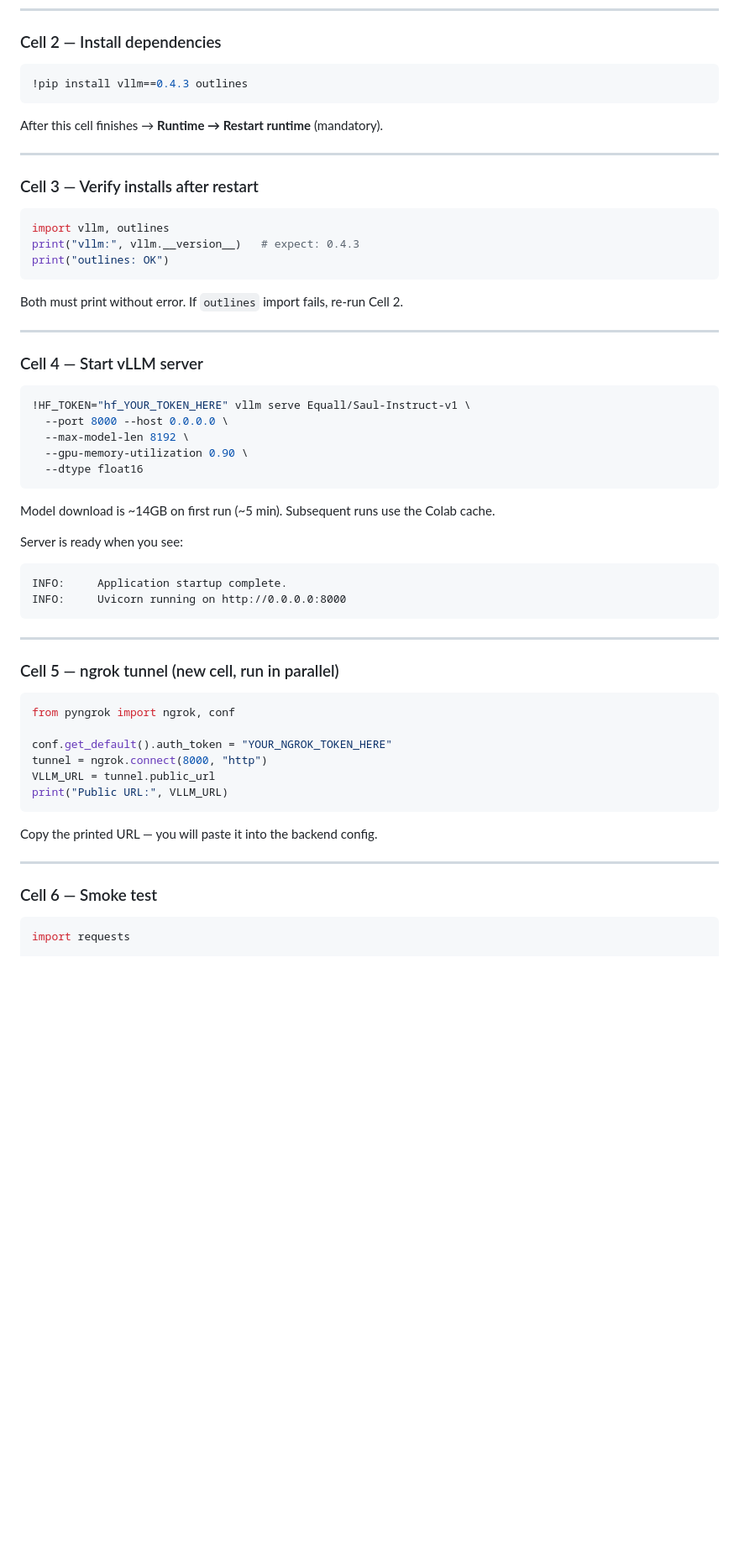
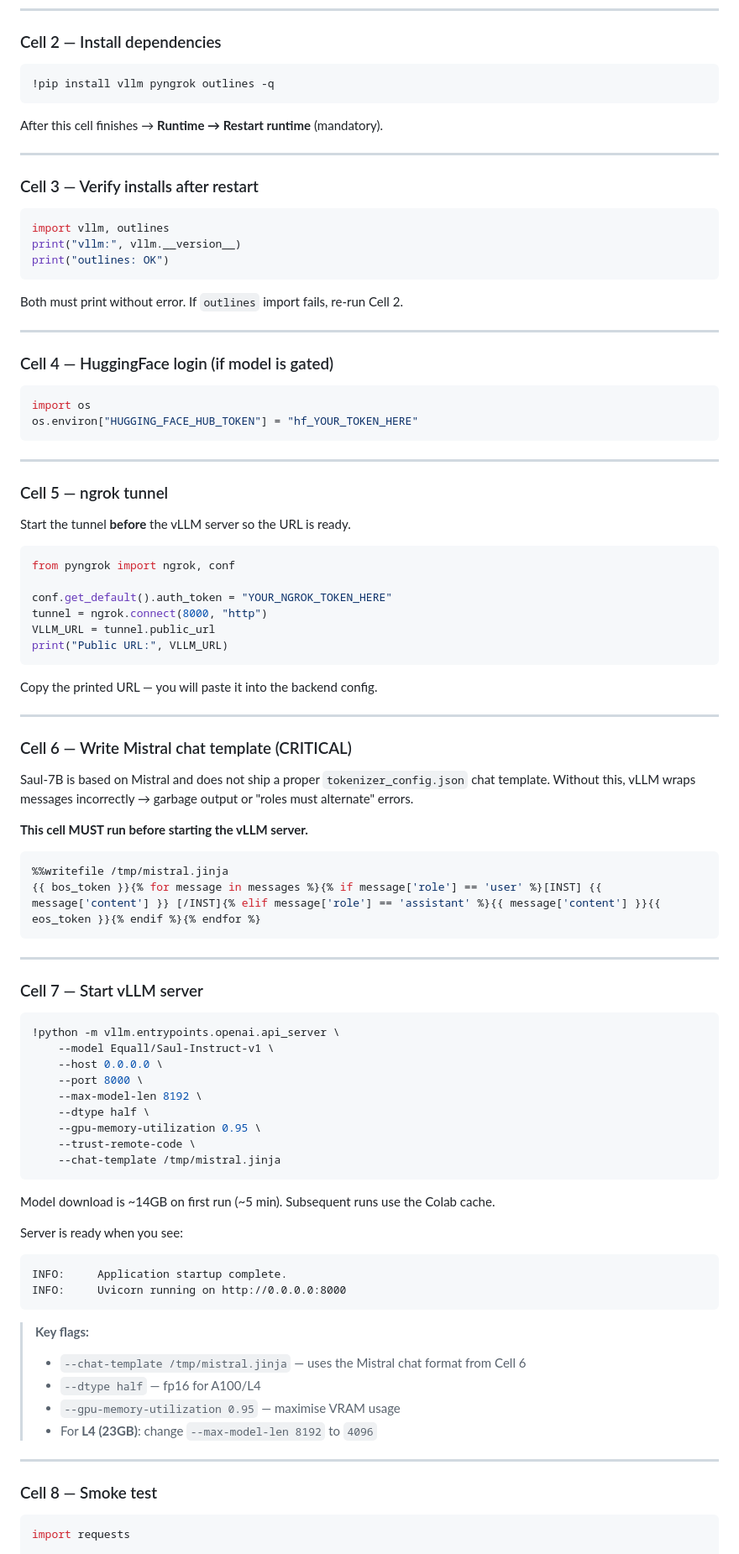
Before and after one commit to jyoti0512shukla/legal-partner, a Markdown page: docs/SAULLM_COLAB_SETUP.md, the part around one of its changes. Shown at 84% size. Drawn GitHub-style; blank space fills up the shorter version.

Commit message:
docs: update SaulLM Colab setup with chat template cell and corrected cell order
Co-Authored-By: Claude Opus 4.6 (1M context) <noreply@anthropic.com>

````diff
--- a/docs/SAULLM_COLAB_SETUP.md
+++ b/docs/SAULLM_COLAB_SETUP.md
@@ -41,7 +41,7 @@ Expected output:
 ### Cell 2 — Install dependencies
 
 ```python
-!pip install vllm==0.4.3 outlines
+!pip install vllm pyngrok outlines -q
 ```
 
 After this cell finishes → **Runtime → Restart runtime** (mandatory).
@@ -52,7 +52,7 @@ After this cell finishes → **Runtime → Restart runtime** (mandatory).
 
 ```python
 import vllm, outlines
-print("vllm:", vllm.__version__)   # expect: 0.4.3
+print("vllm:", vllm.__version__)
 print("outlines: OK")
 ```
 
@@ -60,27 +60,18 @@ Both must print without error. If `outlines` import fails, re-run Cell 2.
 
 ---
 
-### Cell 4 — Start vLLM server
+### Cell 4 — HuggingFace login (if model is gated)
 
 ```python
-!HF_TOKEN="hf_YOUR_TOKEN_HERE" vllm serve Equall/Saul-Instruct-v1 \
-  --port 8000 --host 0.0.0.0 \
-  --max-model-len 8192 \
-  --gpu-memory-utilization 0.90 \
-  --dtype float16
-```
-
-Model download is ~14GB on first run (~5 min). Subsequent runs use the Colab cache.
-
-Server is ready when you see:
-```
-INFO:     Application startup complete.
-INFO:     Uvicorn running on http://0.0.0.0:8000
+import os
+os.environ["HUGGING_FACE_HUB_TOKEN"] = "hf_YOUR_TOKEN_HERE"
 ```
 
 ---
 
-### Cell 5 — ngrok tunnel (new cell, run in parallel)
+### Cell 5 — ngrok tunnel
+
+Start the tunnel **before** the vLLM server so the URL is ready.
 
 ```python
 from pyngrok import ngrok, conf
@@ -95,7 +86,50 @@ Copy the printed URL — you will paste it into the backend config.
 
 ---
 
-### Cell 6 — Smoke test
+### Cell 6 — Write Mistral chat template (CRITICAL)
+
+Saul-7B is based on Mistral and does not ship a proper `tokenizer_config.json` chat template. Without this, vLLM wraps messages incorrectly → garbage output or "roles must alternate" errors.
+
+**This cell MUST run before starting the vLLM server.**
+
+```python
+%%writefile /tmp/mistral.jinja
+{{ bos_token }}{% for message in messages %}{% if message['role'] == 'user' %}[INST] {{ message['content'] }} [/INST]{% elif message['role'] == 'assistant' %}{{ message['content'] }}{{ eos_token }}{% endif %}{% endfor %}
+```
+
+---
+
+### Cell 7 — Start vLLM server
+
+```python
+!python -m vllm.entrypoints.openai.api_server \
+    --model Equall/Saul-Instruct-v1 \
+    --host 0.0.0.0 \
+    --port 8000 \
+    --max-model-len 8192 \
+    --dtype half \
+    --gpu-memory-utilization 0.95 \
+    --trust-remote-code \
+    --chat-template /tmp/mistral.jinja
+```
+
+Model download is ~14GB on first run (~5 min). Subsequent runs use the Colab cache.
+
+Server is ready when you see:
+```
+INFO:     Application startup complete.
+INFO:     Uvicorn running on http://0.0.0.0:8000
+```
+
+> **Key flags:**
+> - `--chat-template /tmp/mistral.jinja` — uses the Mistral chat format from Cell 6
+> - `--dtype half` — fp16 for A100/L4
+> - `--gpu-memory-utilization 0.95` — maximise VRAM usage
+> - For **L4 (23GB)**: change `--max-model-len 8192` to `4096`
+
+---
+
+### Cell 8 — Smoke test
 
 ```python
 import requests
````
Also changed, not shown: other parts of docs/SAULLM_COLAB_SETUP.md (+59 -21 lines).
